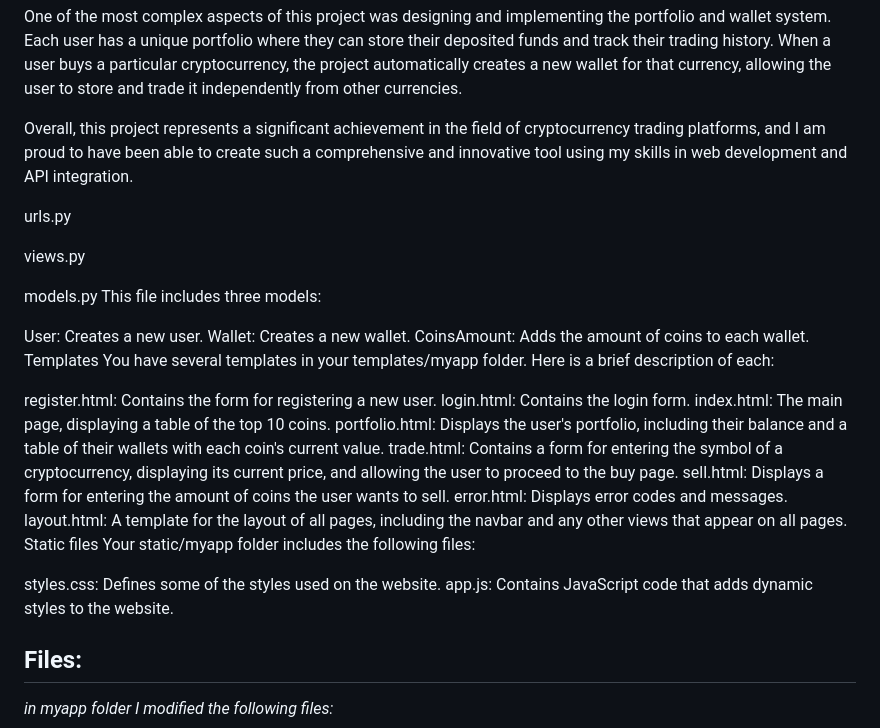
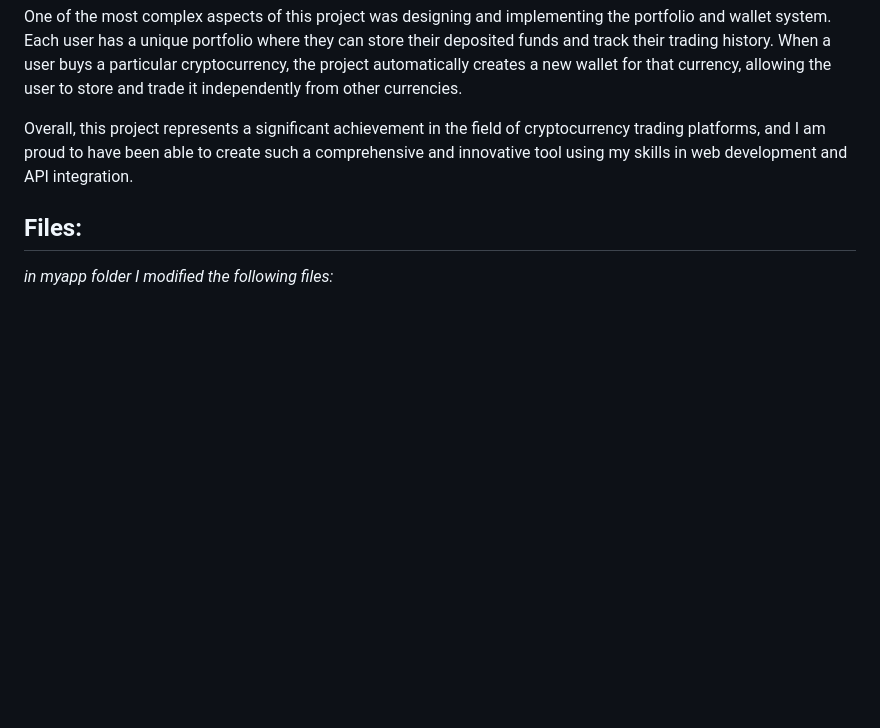
Before and after one commit to ramiqayya/final2, a Markdown page: finalP/README.md, the part around one of its changes. Drawn GitHub-style; blank space fills up the shorter version.

```diff
--- a/finalP/README.md
+++ b/finalP/README.md
@@ -8,33 +9,6 @@ One of the most complex aspects of this project was designing and implementing t
 
 Overall, this project represents a significant achievement in the field of cryptocurrency trading platforms, and I am proud to have been able to create such a comprehensive and innovative tool using my skills in web development and API integration.
 
-
-urls.py
-
-views.py
-
-models.py
-This file includes three models:
-
-User: Creates a new user.
-Wallet: Creates a new wallet.
-CoinsAmount: Adds the amount of coins to each wallet.
-Templates
-You have several templates in your templates/myapp folder. Here is a brief description of each:
-
-register.html: Contains the form for registering a new user.
-login.html: Contains the login form.
-index.html: The main page, displaying a table of the top 10 coins.
-portfolio.html: Displays the user's portfolio, including their balance and a table of their wallets with each coin's current value.
-trade.html: Contains a form for entering the symbol of a cryptocurrency, displaying its current price, and allowing the user to proceed to the buy page.
-sell.html: Displays a form for entering the amount of coins the user wants to sell.
-error.html: Displays error codes and messages.
-layout.html: A template for the layout of all pages, including the navbar and any other views that appear on all pages.
-Static files
-Your static/myapp folder includes the following files:
-
-styles.css: Defines some of the styles used on the website.
-app.js: Contains JavaScript code that adds dynamic styles to the website.
 
 
 ## Files:
```
Also changed, not shown: other parts of finalP/README.md (+1 -0 lines).
